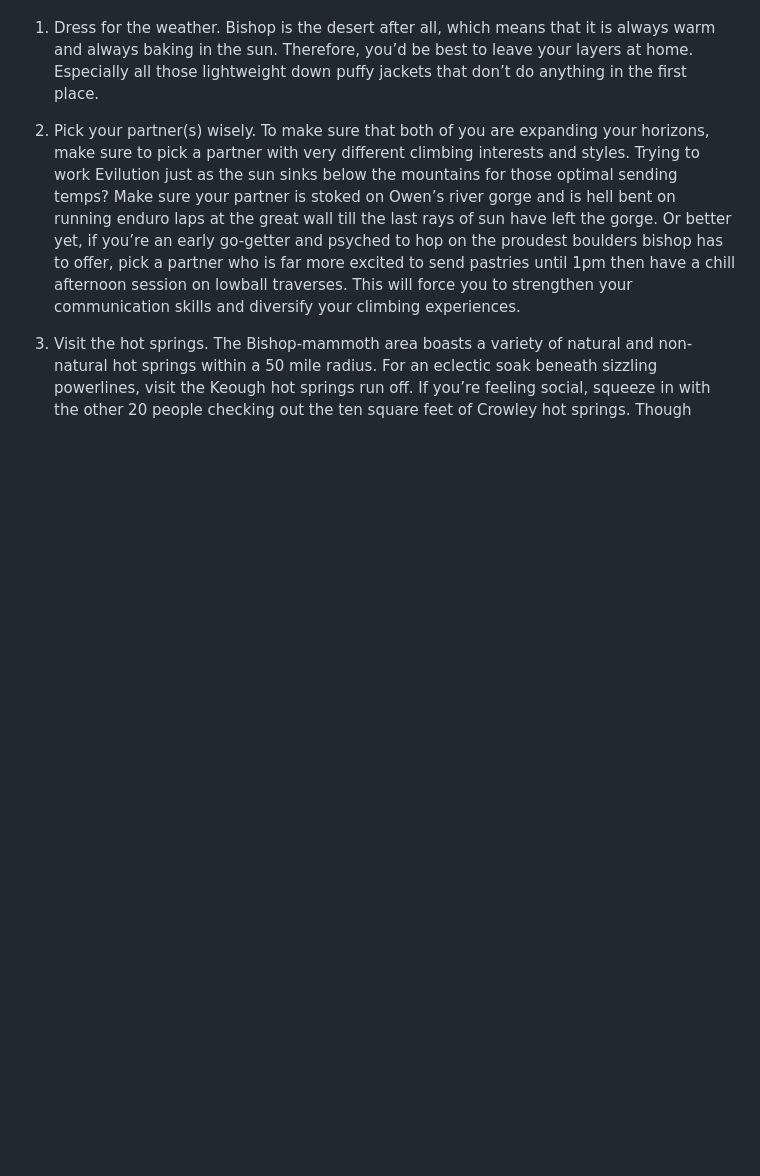
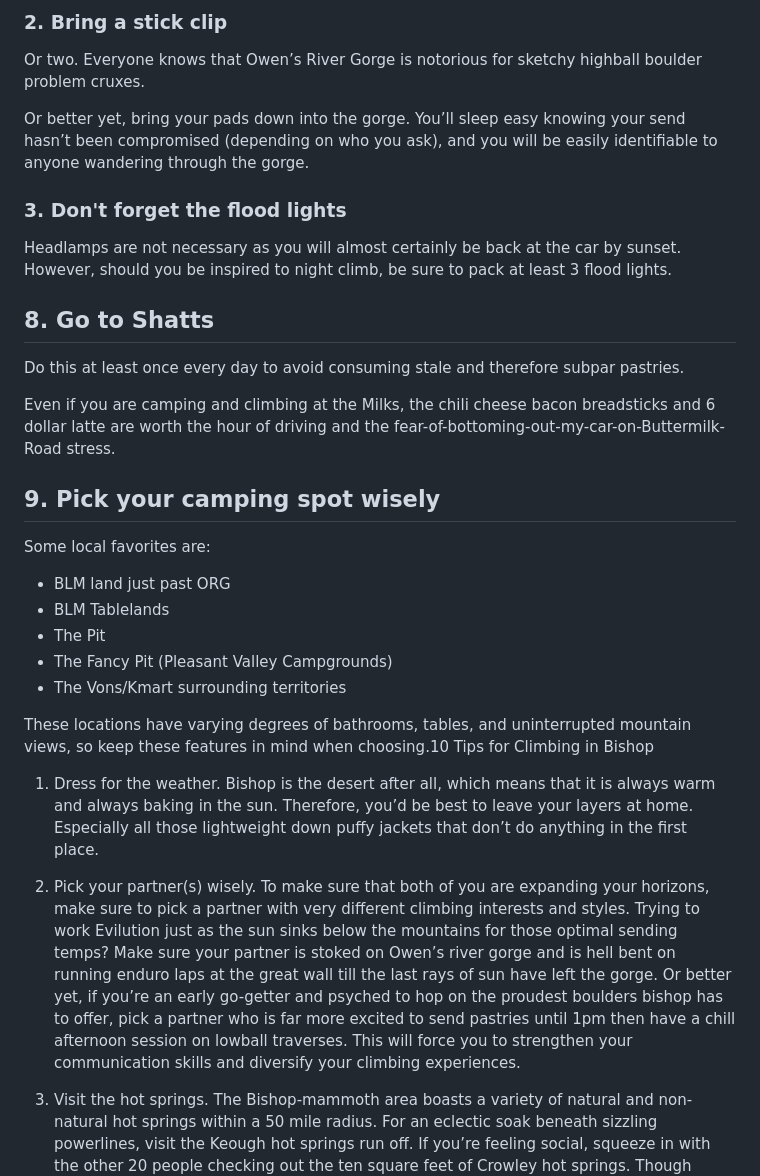
Before and after one commit to elisebuser/elisebuser.github.io, a Markdown page: data/bishop-climbing.md, the part around one of its changes. GitHub-like rendering; blank space fills up the shorter version.

```diff
--- a/data/bishop-climbing.md
+++ b/data/bishop-climbing.md
@@ -2,3 +57,30 @@
+### 2. Bring a stick clip
+
+Or two. Everyone knows that Owen’s River Gorge is notorious for sketchy highball boulder problem cruxes.
+
+Or better yet, bring your pads down into the gorge. You’ll sleep easy knowing your send hasn’t been compromised (depending on who you ask), and you will be easily identifiable to anyone wandering through the gorge.
+
+### 3. Don't forget the flood lights
+
+Headlamps are not necessary as you will almost certainly be back at the car by sunset. However, should you be inspired to night climb, be sure to pack at least 3 flood lights.
+
+## 8. Go to Shatts
+
+Do this at least once every day to avoid consuming stale and therefore subpar pastries.
+
+Even if you are camping and climbing at the Milks, the chili cheese bacon breadsticks and 6 dollar latte are worth the hour of driving and the fear-of-bottoming-out-my-car-on-Buttermilk-Road stress.
+
+## 9. Pick your camping spot wisely
+
+Some local favorites are:
+
+- BLM land just past ORG
+- BLM Tablelands
+- The Pit
+- The Fancy Pit (Pleasant Valley Campgrounds)
+- The Vons/Kmart surrounding territories
+
+These locations have varying degrees of bathrooms, tables, and uninterrupted mountain views, so keep these features in mind when choosing.10 Tips for Climbing in Bishop
 
 1. Dress for the weather. Bishop is the desert after all, which means that it is always warm and always baking in the sun. Therefore, you’d be best to leave your layers at home. Especially all those lightweight down puffy jackets that don’t do anything in the first place.
 
```
Also changed, not shown: other parts of data/bishop-climbing.md (+56 -1 lines).
